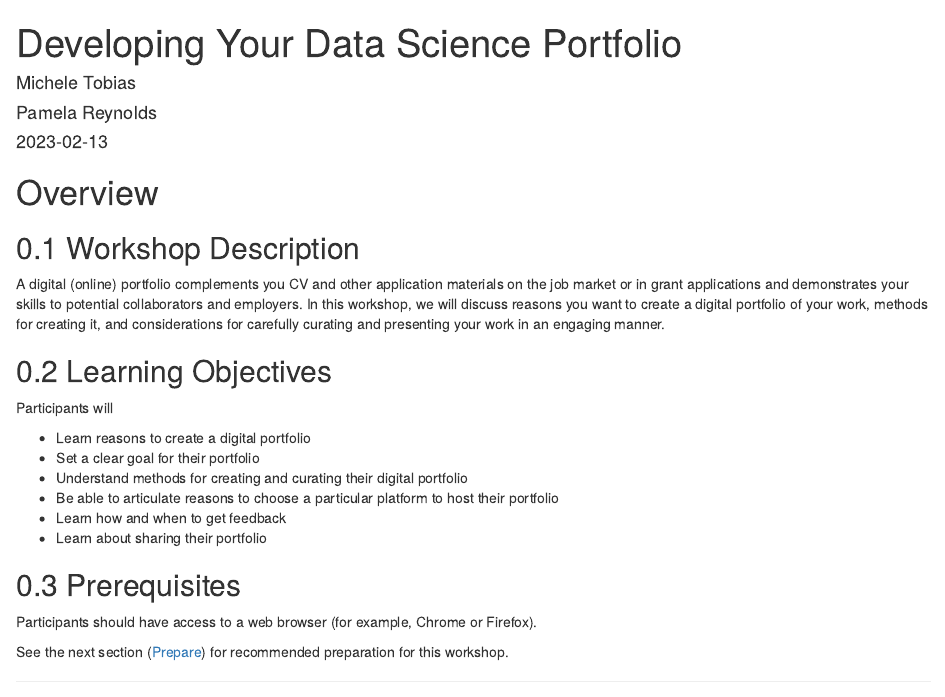
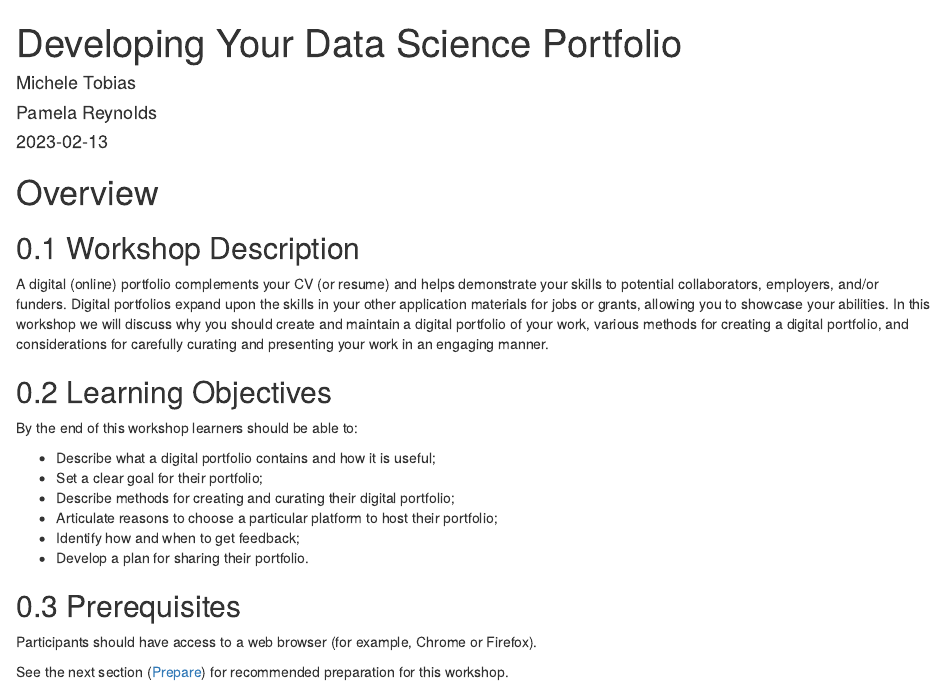
Before and after one commit to ucdavisdatalab/workshop_portfolios, an R Markdown document (index.Rmd): the page in a window 1100 px wide, from its top. Rendered offline with R 4.5, knitr and Pandoc, with nearby package versions; drawn as R Markdown's standard HTML page in place of the format the file asks for.

Commit message:
Editing for typos, updating learner objectives

```diff
--- a/index.Rmd
+++ b/index.Rmd
@@ -32,17 +32,17 @@ output:
 # Overview {-}
 
 ## Workshop Description
-A digital (online) portfolio complements you CV and other application materials on the job market or in grant applications and demonstrates your skills to potential collaborators and employers.  In this workshop, we will discuss reasons you want to create a digital portfolio of your work, methods for creating it, and considerations for carefully curating and presenting your work in an engaging manner.
+A digital (online) portfolio complements your CV (or resume) and helps demonstrate your skills to potential collaborators, employers, and/or funders. Digital portfolios expand upon the skills in your other application materials for jobs or grants, allowing you to showcase your abilities. In this workshop we will discuss why you should create and maintain a digital portfolio of your work, various methods for creating a digital portfolio, and considerations for carefully curating and presenting your work in an engaging manner.
 
 ## Learning Objectives
-Participants will
+By the end of this workshop learners should be able to:
 
-* Learn reasons to create a digital portfolio
-* Set a clear goal for their portfolio
-* Understand methods for creating and curating their digital portfolio
-* Be able to articulate reasons to choose a particular platform to host their portfolio
-* Learn how and when to get feedback
-* Learn about sharing their portfolio
+* Describe what a digital portfolio contains and how it is useful;
+* Set a clear goal for their portfolio;
+* Describe methods for creating and curating their digital portfolio;
+* Articulate reasons to choose a particular platform to host their portfolio;
+* Identify how and when to get feedback;
+* Develop a plan for sharing their portfolio.
 
 
 ## Prerequisites
```
